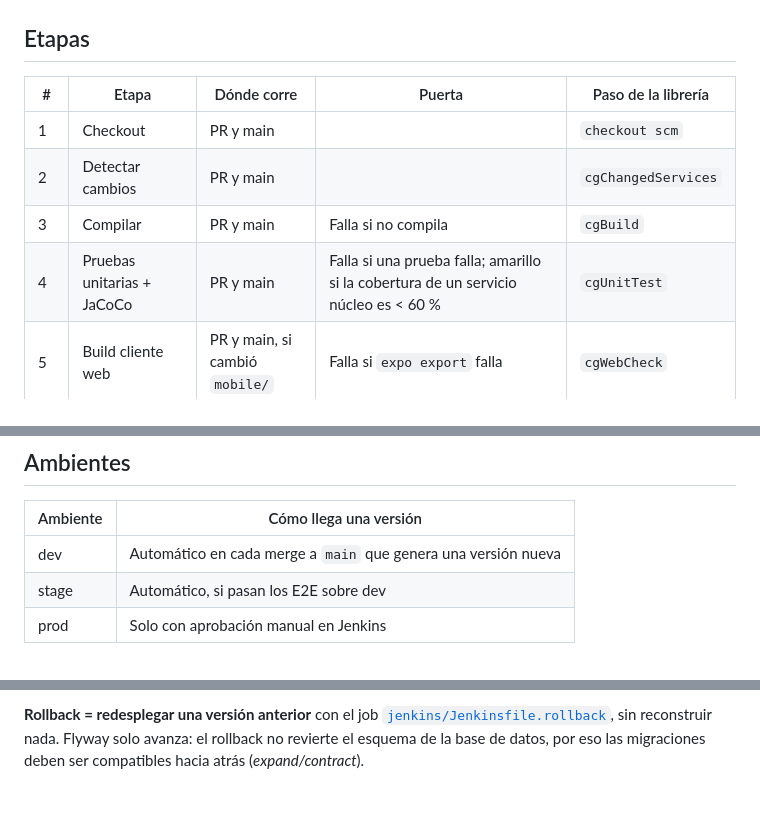
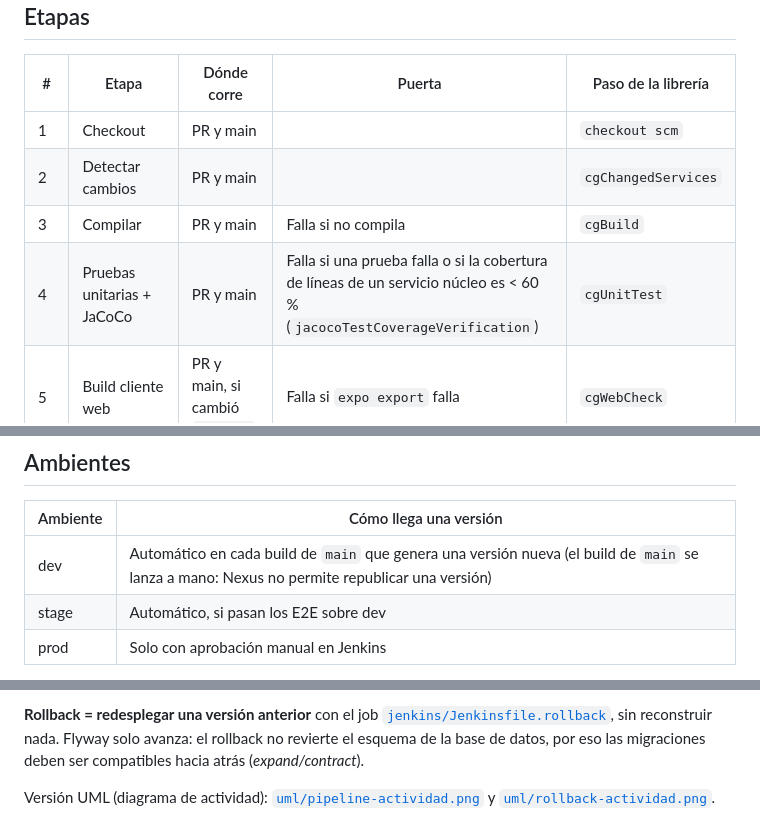
Before and after one commit to ingesoft5/circle-guard-finalproject-A00395967-A00400880-A00401286, a Markdown page: docs/arquitectura/pipeline.md, 3 parts joined by grey strips. GitHub-like rendering; blank space fills up the shorter version.

```diff
--- a/docs/arquitectura/pipeline.md
+++ b/docs/arquitectura/pipeline.md
@@ -49,7 +49,7 @@ flowchart LR
 | 1 | Checkout | PR y main | | `checkout scm` |
 | 2 | Detectar cambios | PR y main | | `cgChangedServices` |
 | 3 | Compilar | PR y main | Falla si no compila | `cgBuild` |
-| 4 | Pruebas unitarias + JaCoCo | PR y main | Falla si una prueba falla; amarillo si la cobertura de un servicio núcleo es < 60 % | `cgUnitTest` |
+| 4 | Pruebas unitarias + JaCoCo | PR y main | Falla si una prueba falla o si la cobertura de líneas de un servicio núcleo es < 60 % (`jacocoTestCoverageVerification`) | `cgUnitTest` |
 | 5 | Build cliente web | PR y main, si cambió `mobile/` | Falla si `expo export` falla | `cgWebCheck` |
 | 6 | SonarQube + quality gate | PR y main | **Bloqueante** (`abortPipeline: true`) | `cgSonar` |
 | 7 | Pruebas de integración | PR y main | Falla si una prueba falla | `cgIntegrationTest` |
@@ -67,7 +67,7 @@ flowchart LR
 
 | Ambiente | Cómo llega una versión |
 |---|---|
-| dev | Automático en cada merge a `main` que genera una versión nueva |
+| dev | Automático en cada build de `main` que genera una versión nueva (el build de `main` se lanza a mano: Nexus no permite republicar una versión) |
 | stage | Automático, si pasan los E2E sobre dev |
 | prod | Solo con aprobación manual en Jenkins |
 
@@ -96,3 +96,5 @@ Cómo decide `cgChangedServices` qué construir:
 **La aprobación no ocupa un ejecutor.** El pipeline no tiene agente global (`agent none`) y la etapa de aprobación no pide agente, así que mientras una persona decide ningún ejecutor queda bloqueado.
 
 **Rollback = redesplegar una versión anterior** con el job [`jenkins/Jenkinsfile.rollback`](../../jenkins/Jenkinsfile.rollback), sin reconstruir nada. Flyway solo avanza: el rollback no revierte el esquema de la base de datos, por eso las migraciones deben ser compatibles hacia atrás (*expand/contract*).
+
+Versión UML (diagrama de actividad): [`uml/pipeline-actividad.png`](uml/pipeline-actividad.png) y [`uml/rollback-actividad.png`](uml/rollback-actividad.png).
```
Also changed, not shown: docs/arquitectura/arquitectura.md (+36 -12 lines), docs/arquitectura/uml/componentes.png (added), docs/arquitectura/uml/despliegue.png (added), docs/arquitectura/uml/pipeline-actividad.png (added), docs/arquitectura/uml/rollback-actividad.png (added), 4 other files.
